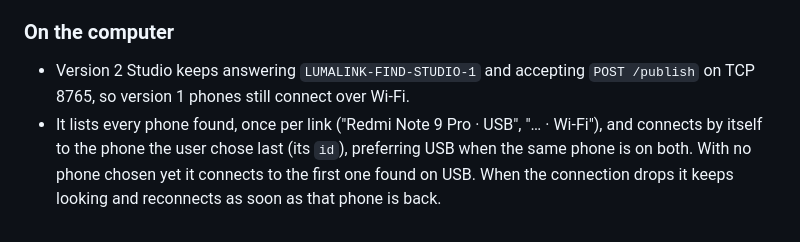
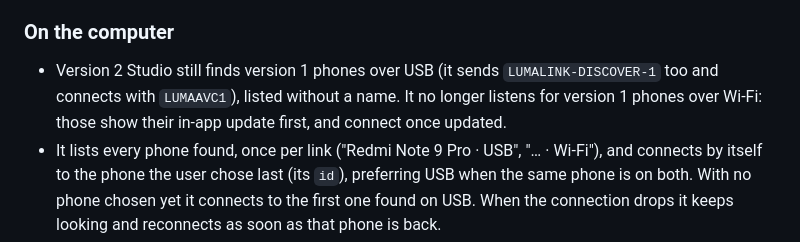
Before and after one commit to tryshyzov/lumacam, a Markdown page: docs/protocol.md, the part around the change. Drawn GitHub-style.

Commit message:
Drop version 1 Wi-Fi from version 2 Studio
Keeping the old direction (Studio listening for the phone) needs the
address picker and a second server beside the device list. Old phones
still connect over USB and update themselves in the app.

Co-Authored-By: Claude Opus 5.5 <noreply@anthropic.com>
Claude-Session: https://claude.ai/code/session_011W86hoVTE82RUvNrM2xAnr

```diff
--- a/docs/protocol.md
+++ b/docs/protocol.md
@@ -285,8 +285,10 @@ connecting to Studio) is gone from the phone.
 
 ### On the computer
 
-- Version 2 Studio keeps answering `LUMALINK-FIND-STUDIO-1` and accepting
-  `POST /publish` on TCP 8765, so version 1 phones still connect over Wi-Fi.
+- Version 2 Studio still finds version 1 phones over USB (it sends
+  `LUMALINK-DISCOVER-1` too and connects with `LUMAAVC1`), listed without a
+  name. It no longer listens for version 1 phones over Wi-Fi: those show
+  their in-app update first, and connect once updated.
 - It lists every phone found, once per link ("Redmi Note 9 Pro · USB",
   "… · Wi-Fi"), and connects by itself to the phone the user chose last (its
   `id`), preferring USB when the same phone is on both. With no phone chosen
```
